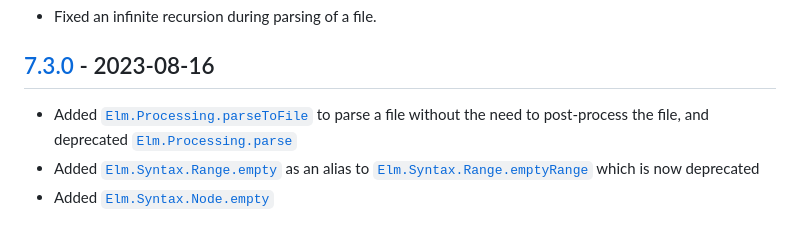
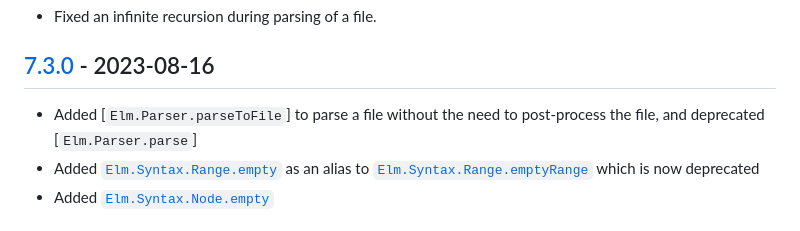
Before and after one commit to stil4m/elm-syntax, a Markdown page: CHANGELOG.md, the part around the change. Drawn GitHub-style.

Commit message:
Fix changelog

```diff
--- a/CHANGELOG.md
+++ b/CHANGELOG.md
@@ -36,7 +36,7 @@ We highly recommend using [the-sett/elm-syntax-dsl](https://package.elm-lang.org
 
 ## [7.3.0] - 2023-08-16
 
-- Added [`Elm.Processing.parseToFile`] to parse a file without the need to post-process the file, and deprecated [`Elm.Processing.parse`]
+- Added [`Elm.Parser.parseToFile`] to parse a file without the need to post-process the file, and deprecated [`Elm.Parser.parse`]
 - Added [`Elm.Syntax.Range.empty`] as an alias to [`Elm.Syntax.Range.emptyRange`] which is now deprecated
 - Added [`Elm.Syntax.Node.empty`]
 
```
